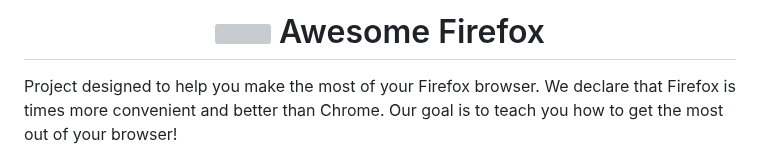
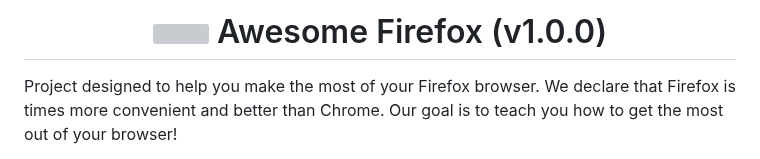
Before and after one commit to awesome-windows11/firefox, a Markdown page: README.md, the part around the change. GitHub-like rendering; grey boxes are pictures that could not be loaded.

```diff
--- a/README.md
+++ b/README.md
@@ -1,4 +1,4 @@
-<h1 align="center"><img width=30px src="https://upload.wikimedia.org/wikipedia/commons/thumb/a/a0/Firefox_logo%2C_2019.svg/1200px-Firefox_logo%2C_2019.svg.png"></img> Awesome Firefox</h1>
+<h1 align="center"><img width=30px src="https://upload.wikimedia.org/wikipedia/commons/thumb/a/a0/Firefox_logo%2C_2019.svg/1200px-Firefox_logo%2C_2019.svg.png"></img> Awesome Firefox (v1.0.0)</h1>
 
 Project designed to help you make the most of your Firefox browser. We declare that Firefox is times more convenient and better than Chrome. Our goal is to teach you how to get the most out of your browser!
 
```
